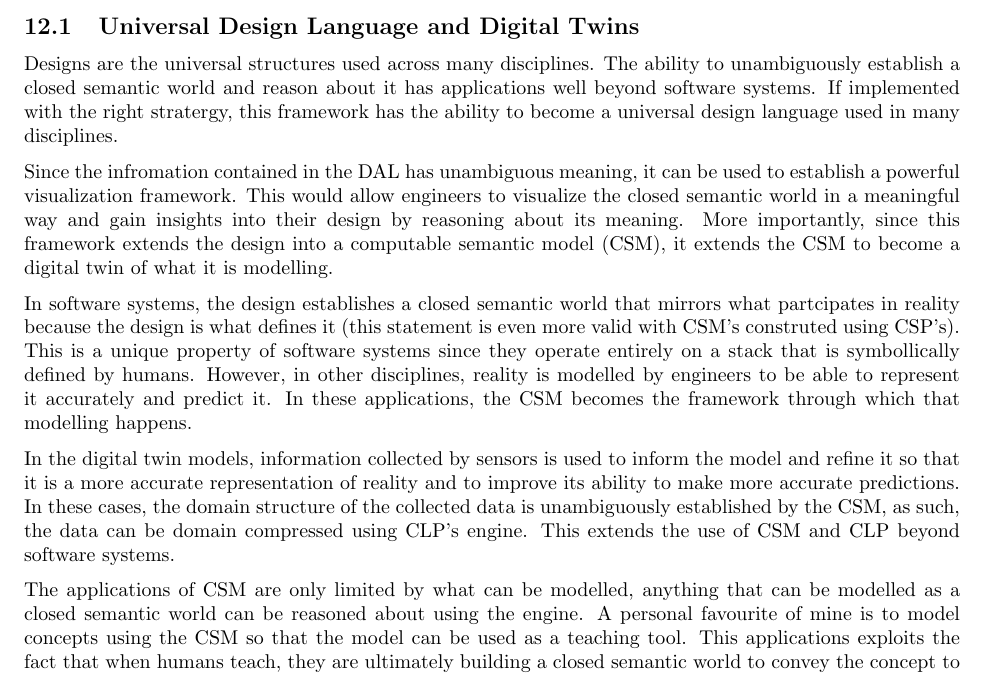
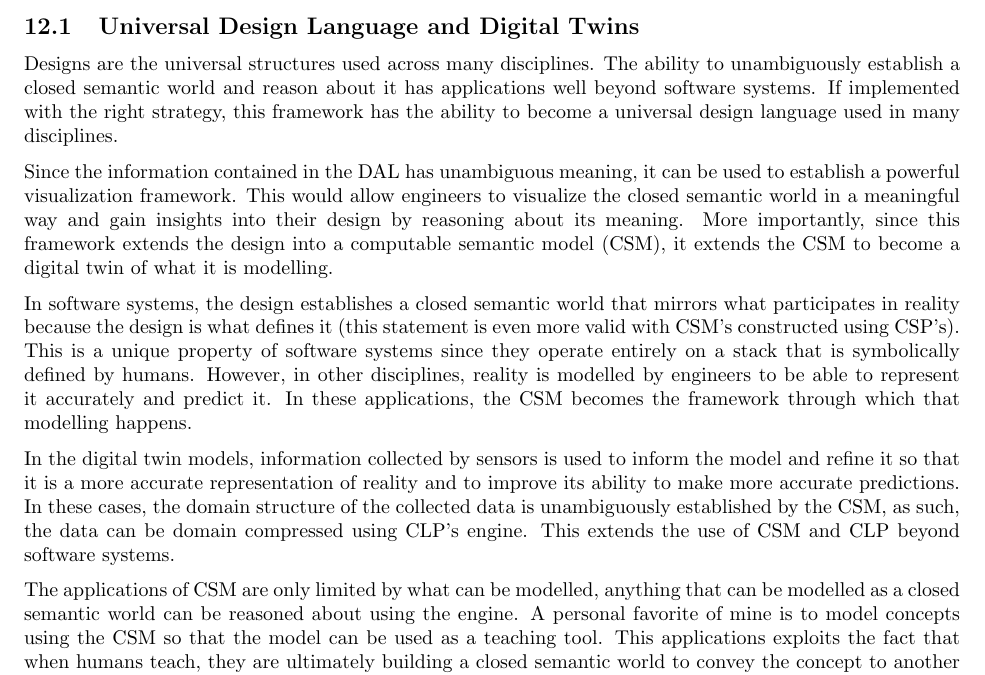
Before and after one commit to vishalpalaniappan/automating-systems-management-doc, a LaTeX document (brief-automating-management.tex, which reads sections/other_applications.tex): part of page 15 of 15, cut so that both start at the same text. Compiled offline with pdfLaTeX.

Commit message:
Fix typos.

```diff
--- a/sections/other_applications.tex
+++ b/sections/other_applications.tex
@@ -2,15 +2,15 @@ In this section, I present some applications that can immediately benefit from t
 
 \subsection{Universal Design Language and Digital Twins}
 
-Designs are the universal structures used across many disciplines. The ability to unambiguously establish a closed semantic world and reason about it has applications well beyond software systems. If implemented with the right stratergy, this framework has the ability to become a universal design language used in many disciplines.
+Designs are the universal structures used across many disciplines. The ability to unambiguously establish a closed semantic world and reason about it has applications well beyond software systems. If implemented with the right strategy, this framework has the ability to become a universal design language used in many disciplines.
 
-Since the infromation contained in the DAL has unambiguous meaning, it can be used to establish a powerful visualization framework. This would allow engineers to visualize the closed semantic world in a meaningful way and gain insights into their design by reasoning about its meaning. More importantly, since this framework extends the design into a computable semantic model (CSM), it extends the CSM to become a digital twin of what it is modelling.
+Since the information contained in the DAL has unambiguous meaning, it can be used to establish a powerful visualization framework. This would allow engineers to visualize the closed semantic world in a meaningful way and gain insights into their design by reasoning about its meaning. More importantly, since this framework extends the design into a computable semantic model (CSM), it extends the CSM to become a digital twin of what it is modelling.
 
-In software systems, the design establishes a closed semantic world that mirrors what partcipates in reality because the design is what defines it (this statement is even more valid with CSM's construted using CSP's). This is a unique property of software systems since they operate entirely on a stack that is symbollically defined by humans. However, in other disciplines, reality is modelled by engineers to be able to represent it accurately and predict it. In these applications, the CSM becomes the framework through which that modelling happens.
+In software systems, the design establishes a closed semantic world that mirrors what participates in reality because the design is what defines it (this statement is even more valid with CSM's constructed using CSP's). This is a unique property of software systems since they operate entirely on a stack that is symbolically defined by humans. However, in other disciplines, reality is modelled by engineers to be able to represent it accurately and predict it. In these applications, the CSM becomes the framework through which that modelling happens.
 
 In the digital twin models, information collected by sensors is used to inform the model and refine it so that it is a more accurate representation of reality and to improve its ability to make more accurate predictions. In these cases, the domain structure of the collected data is unambiguously established by the CSM, as such, the data can be domain compressed using CLP's engine. This extends the use of CSM and CLP beyond software systems.
 
-The applications of CSM are only limited by what can be modelled, anything that can be modelled as a closed semantic world can be reasoned about using the engine. A personal favourite of mine is to model concepts using the CSM so that the model can be used as a teaching tool. This applications exploits the fact that when humans teach, they are ultimately building a closed semantic world to convey the concept to another human mind. Using the CSM, the semantic world necessary to represent the idea can be transformed into a computable model in which every step in the process is informed and validated by the model. There are many interesting ways in which this can be used to turn teaching and learning into an unambiguous process that converges on complete understanding.
+The applications of CSM are only limited by what can be modelled, anything that can be modelled as a closed semantic world can be reasoned about using the engine. A personal favorite of mine is to model concepts using the CSM so that the model can be used as a teaching tool. This applications exploits the fact that when humans teach, they are ultimately building a closed semantic world to convey the concept to another human mind. Using the CSM, the semantic world necessary to represent the idea can be transformed into a computable model in which every step in the process is informed and validated by the model. There are many interesting ways in which this can be used to turn teaching and learning into an unambiguous process that converges on complete understanding.
 
 \subsection{Future Exploration: Automated Development}
 
```
